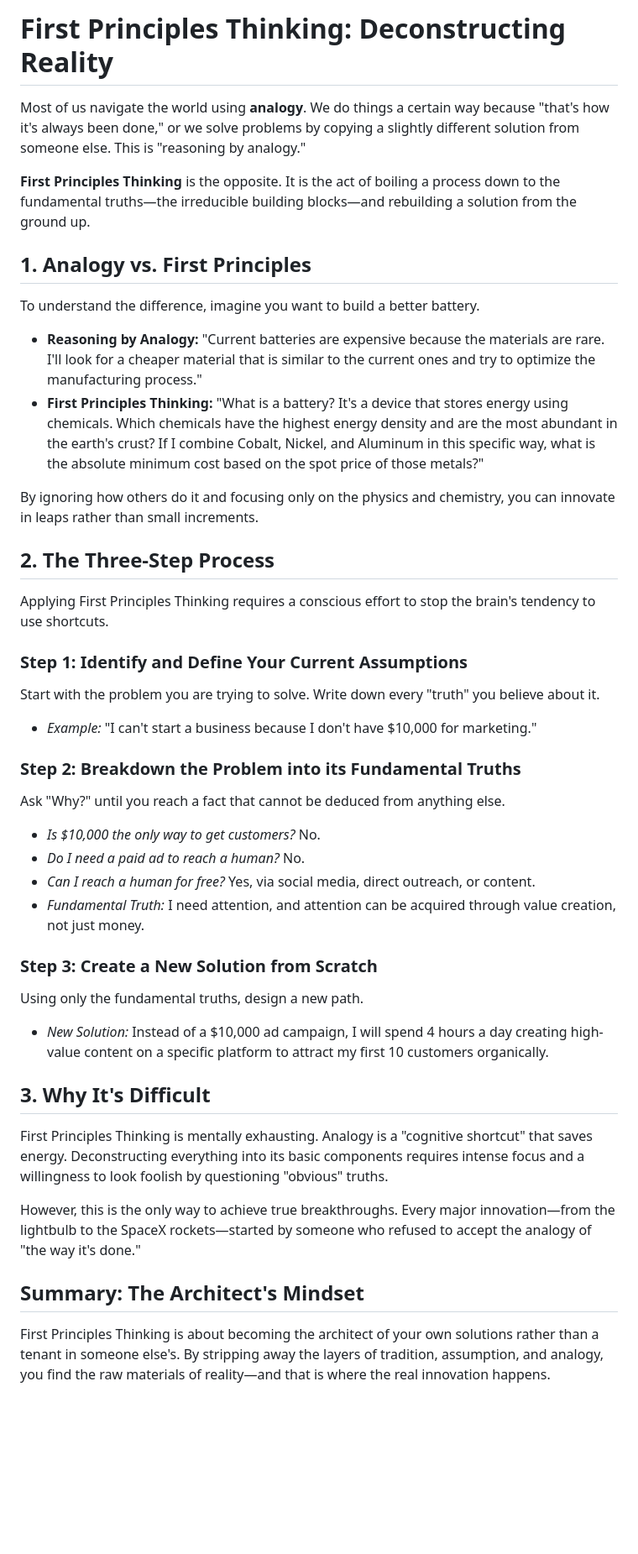
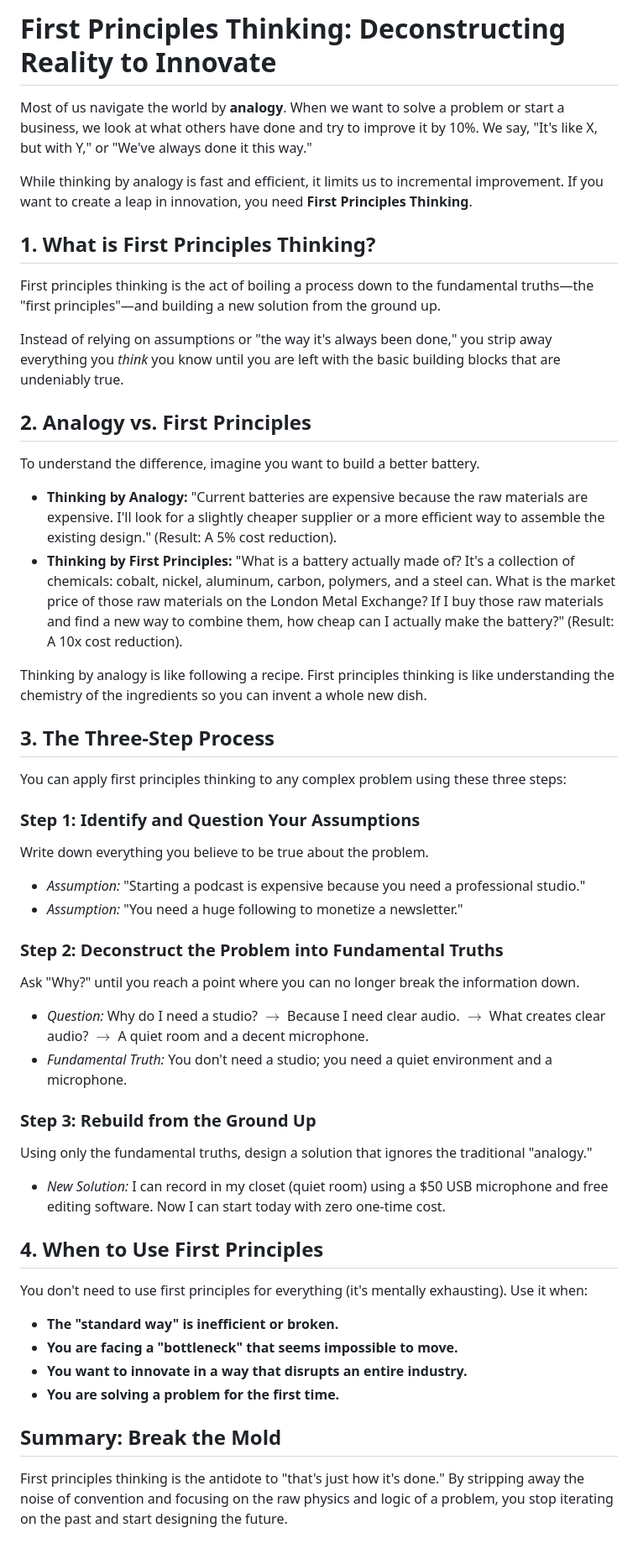
Before and after one commit to versital/versital.github.io, a Markdown page: heartbeat/first-principles-explained.md, the part around the change. Shown at 84% size. Drawn GitHub-style; blank space fills up the shorter version.

Commit message:
feat: heartbeat update [2026-05-16 04:39]

```diff
--- a/heartbeat/first-principles-explained.md
+++ b/heartbeat/first-principles-explained.md
@@ -1,39 +1,45 @@
-# First Principles Thinking: Deconstructing Reality
+# First Principles Thinking: Deconstructing Reality to Innovate
 
-Most of us navigate the world using **analogy**. We do things a certain way because "that's how it's always been done," or we solve problems by copying a slightly different solution from someone else. This is "reasoning by analogy."
+Most of us navigate the world by **analogy**. When we want to solve a problem or start a business, we look at what others have done and try to improve it by 10%. We say, "It's like X, but with Y," or "We've always done it this way."
 
-**First Principles Thinking** is the opposite. It is the act of boiling a process down to the fundamental truths—the irreducible building blocks—and rebuilding a solution from the ground up.
+While thinking by analogy is fast and efficient, it limits us to incremental improvement. If you want to create a leap in innovation, you need **First Principles Thinking**.
 
-## 1. Analogy vs. First Principles
+## 1. What is First Principles Thinking?
+First principles thinking is the act of boiling a process down to the fundamental truths—the "first principles"—and building a new solution from the ground up.
+
+Instead of relying on assumptions or "the way it's always been done," you strip away everything you *think* you know until you are left with the basic building blocks that are undeniably true.
+
+## 2. Analogy vs. First Principles
 To understand the difference, imagine you want to build a better battery.
 
-- **Reasoning by Analogy:** "Current batteries are expensive because the materials are rare. I'll look for a cheaper material that is similar to the current ones and try to optimize the manufacturing process."
-- **First Principles Thinking:** "What is a battery? It's a device that stores energy using chemicals. Which chemicals have the highest energy density and are the most abundant in the earth's crust? If I combine Cobalt, Nickel, and Aluminum in this specific way, what is the absolute minimum cost based on the spot price of those metals?"
+- **Thinking by Analogy:** "Current batteries are expensive because the raw materials are expensive. I'll look for a slightly cheaper supplier or a more efficient way to assemble the existing design." (Result: A 5% cost reduction).
+- **Thinking by First Principles:** "What is a battery actually made of? It's a collection of chemicals: cobalt, nickel, aluminum, carbon, polymers, and a steel can. What is the market price of those raw materials on the London Metal Exchange? If I buy those raw materials and find a new way to combine them, how cheap can I actually make the battery?" (Result: A 10x cost reduction).
 
-By ignoring how others do it and focusing only on the physics and chemistry, you can innovate in leaps rather than small increments.
+Thinking by analogy is like following a recipe. First principles thinking is like understanding the chemistry of the ingredients so you can invent a whole new dish.
 
-## 2. The Three-Step Process
-Applying First Principles Thinking requires a conscious effort to stop the brain's tendency to use shortcuts.
+## 3. The Three-Step Process
+You can apply first principles thinking to any complex problem using these three steps:
 
-### Step 1: Identify and Define Your Current Assumptions
-Start with the problem you are trying to solve. Write down every "truth" you believe about it.
-- *Example:* "I can't start a business because I don't have $10,000 for marketing."
+### Step 1: Identify and Question Your Assumptions
+Write down everything you believe to be true about the problem.
+- *Assumption:* "Starting a podcast is expensive because you need a professional studio."
+- *Assumption:* "You need a huge following to monetize a newsletter."
 
-### Step 2: Breakdown the Problem into its Fundamental Truths
-Ask "Why?" until you reach a fact that cannot be deduced from anything else.
-- *Is $10,000 the only way to get customers?* No.
-- *Do I need a paid ad to reach a human?* No.
-- *Can I reach a human for free?* Yes, via social media, direct outreach, or content.
-- *Fundamental Truth:* I need attention, and attention can be acquired through value creation, not just money.
+### Step 2: Deconstruct the Problem into Fundamental Truths
+Ask "Why?" until you reach a point where you can no longer break the information down.
+- *Question:* Why do I need a studio? $\rightarrow$ Because I need clear audio. $\rightarrow$ What creates clear audio? $\rightarrow$ A quiet room and a decent microphone.
+- *Fundamental Truth:* You don't need a studio; you need a quiet environment and a microphone.
 
-### Step 3: Create a New Solution from Scratch
-Using only the fundamental truths, design a new path.
-- *New Solution:* Instead of a $10,000 ad campaign, I will spend 4 hours a day creating high-value content on a specific platform to attract my first 10 customers organically.
+### Step 3: Rebuild from the Ground Up
+Using only the fundamental truths, design a solution that ignores the traditional "analogy."
+- *New Solution:* I can record in my closet (quiet room) using a $50 USB microphone and free editing software. Now I can start today with zero one-time cost.
 
-## 3. Why It's Difficult
-First Principles Thinking is mentally exhausting. Analogy is a "cognitive shortcut" that saves energy. Deconstructing everything into its basic components requires intense focus and a willingness to look foolish by questioning "obvious" truths.
+## 4. When to Use First Principles
+You don't need to use first principles for everything (it's mentally exhausting). Use it when:
+- **The "standard way" is inefficient or broken.**
+- **You are facing a "bottleneck" that seems impossible to move.**
+- **You want to innovate in a way that disrupts an entire industry.**
+- **You are solving a problem for the first time.**
 
-However, this is the only way to achieve true breakthroughs. Every major innovation—from the lightbulb to the SpaceX rockets—started by someone who refused to accept the analogy of "the way it's done."
-
-## Summary: The Architect's Mindset
-First Principles Thinking is about becoming the architect of your own solutions rather than a tenant in someone else's. By stripping away the layers of tradition, assumption, and analogy, you find the raw materials of reality—and that is where the real innovation happens.
+## Summary: Break the Mold
+First principles thinking is the antidote to "that's just how it's done." By stripping away the noise of convention and focusing on the raw physics and logic of a problem, you stop iterating on the past and start designing the future.
```
